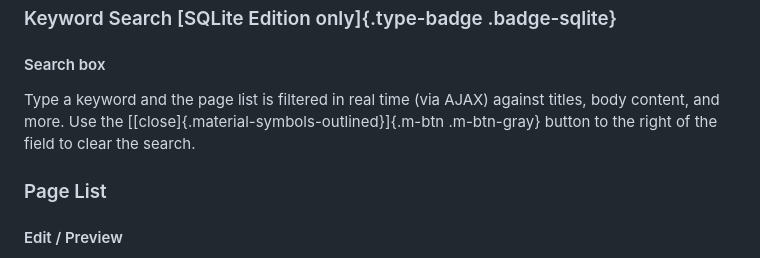
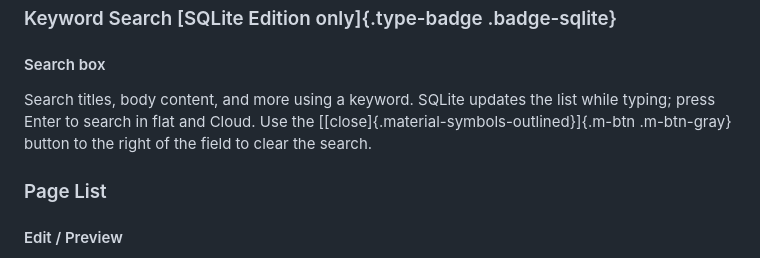
Before and after one commit to yoshihik0/mikanBox-flat, a Markdown page: mikanBox/docs/help_en.md, the part around the change. Drawn GitHub-style.

Commit message:
Clarify English keyword search instructions

```diff
--- a/mikanBox/docs/help_en.md
+++ b/mikanBox/docs/help_en.md
@@ -256,7 +256,7 @@ Above the page list, registered categories are shown as a tag cloud. Click one t
 
 #### Search box
 
-Type a keyword and the page list is filtered in real time (via AJAX) against titles, body content, and more. Use the [[close]{.material-symbols-outlined}]{.m-btn .m-btn-gray} button to the right of the field to clear the search.
+Search titles, body content, and more using a keyword. SQLite updates the list while typing; press Enter to search in flat and Cloud. Use the [[close]{.material-symbols-outlined}]{.m-btn .m-btn-gray} button to the right of the field to clear the search.
 
 ### Page List
 
```
